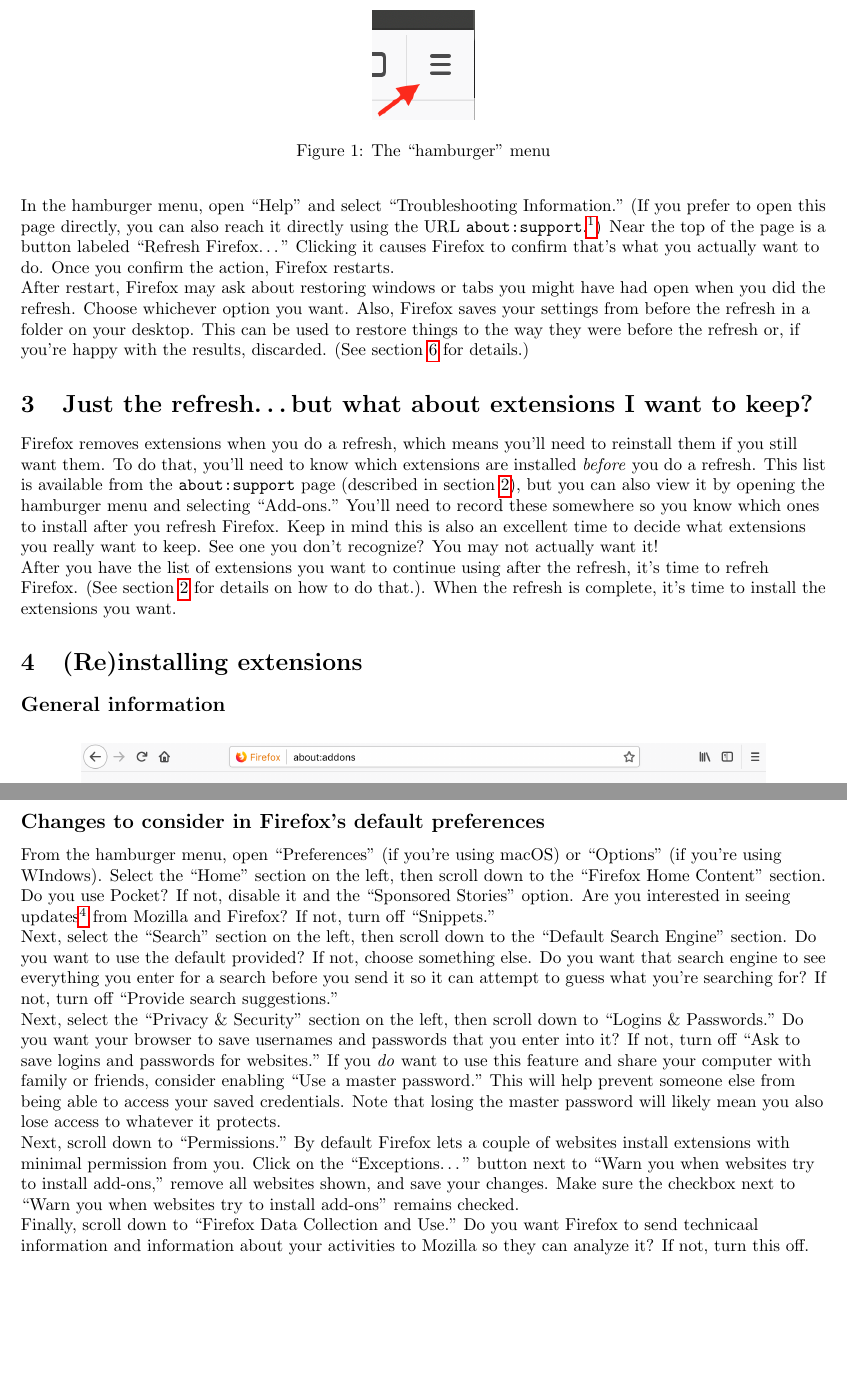
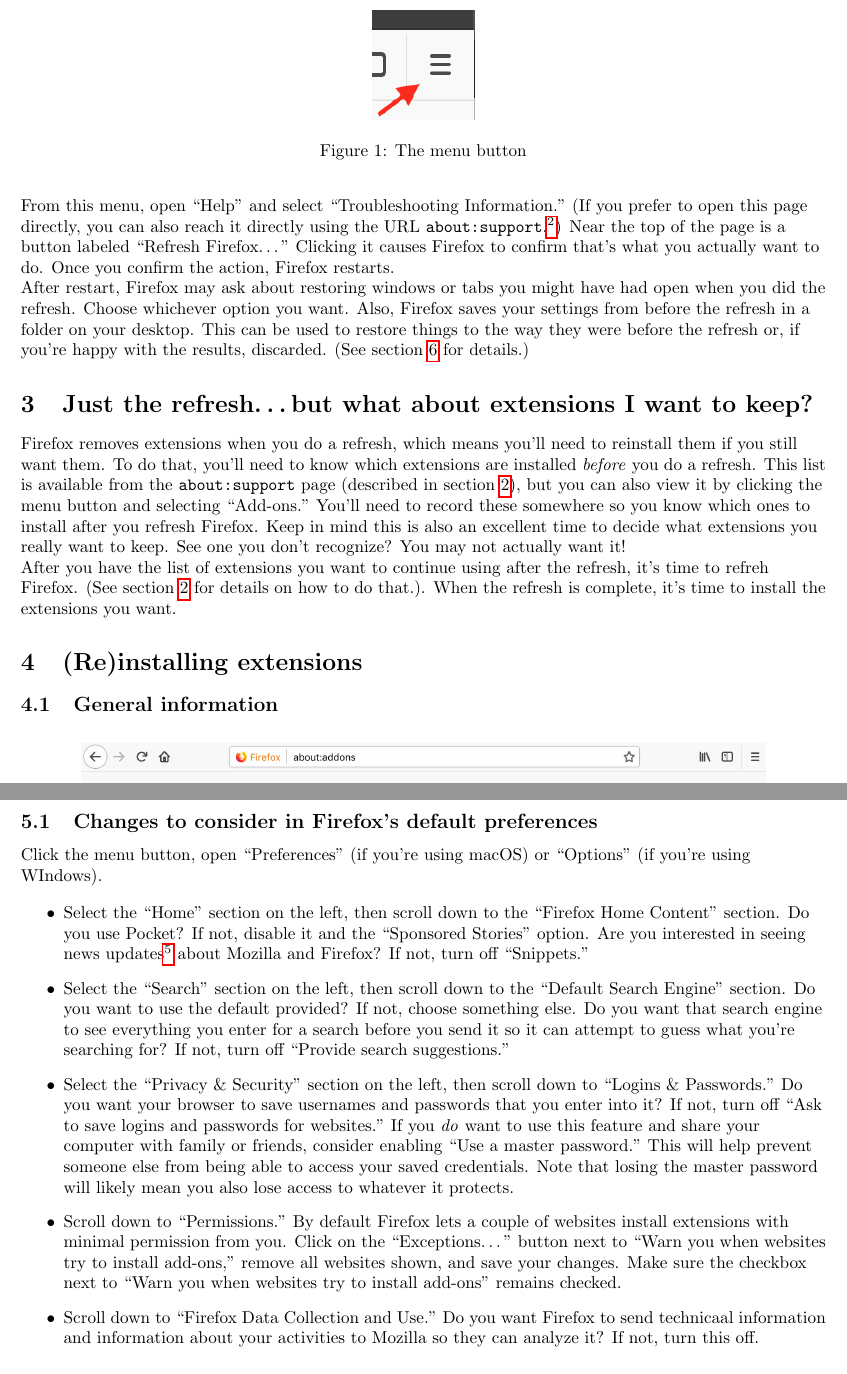
Before and after one commit to amesbury/HowToDoStuff, a LaTeX paper (Firefox_reset/Firefox_reset.tex): two parts of pages 2 and 4 of 6, joined at a grey line, cut so that both start at the same text, the shorter picture padded with empty space. Compiled offline with pdfLaTeX.

Commit message:
Fixed hamburger references and cleaned up formatting

```diff
--- a/Firefox_reset/Firefox_reset.tex
+++ b/Firefox_reset/Firefox_reset.tex
@@ -74,7 +74,7 @@
 \begin{figure}[h]
 	\centering
 	\includegraphics{images/hamburger-menu.png}
-	\caption{The ``hamburger" menu}
+	\caption{The menu button}
 	\label{fig:hamburger-menu}
 \end{figure}
 
@@ -82,5 +82,5 @@
 
-In the hamburger menu, open ``Help" and select ``Troubleshooting Information."  (If you prefer to open this page directly, you can also reach it directly using the URL \texttt{about:support}.\footnote{Many Firefox configuration pages can be reached in more than one way.  You can use whichever is easiest for you.})  Near the top of the page is a button labeled ``Refresh Firefox\ldots{}"  Clicking it causes Firefox to confirm that's what you actually want to do.  Once you confirm the action, Firefox restarts.
+From this menu, open ``Help" and select ``Troubleshooting Information."  (If you prefer to open this page directly, you can also reach it directly using the URL \texttt{about:support}.\footnote{Many Firefox configuration pages can be reached in more than one way.  You can use whichever is easiest for you.})  Near the top of the page is a button labeled ``Refresh Firefox\ldots{}"  Clicking it causes Firefox to confirm that's what you actually want to do.  Once you confirm the action, Firefox restarts.
 
 After restart, Firefox may ask about restoring windows or tabs you might have had open when you did the refresh.  Choose whichever option you want.  Also, Firefox saves your settings from before the refresh in a folder on your desktop.  This can be used to restore things to the way they were before the refresh or, if you're happy with the results, discarded.  (See \cref{section:undo-the-refresh} for details.)
 
@@ -90,7 +90,7 @@
 %%%%%%%%%%%%%%%%%%%%%%%%%%%%%%%%%%%%%%%%%%%%%%%
 %%%%%%%%%%%%%%%%%%%%%%%%%%%%%%%%%%%%%%%%%%%%%%%
 \section{Just the refresh\ldots{}but what about extensions I want to keep?}
-Firefox removes extensions when you do a refresh, which means you'll need to reinstall them if you still want them.  To do that, you'll need to know which extensions are installed \emph{before} you do a refresh.  This list is available from the \texttt{about:support} page (described in \cref{section:just-the-refresh-please}), but you can also view it by opening the hamburger menu and selecting ``Add-ons."  You'll need to record these somewhere so you know which ones to install after you refresh Firefox.  Keep in mind this is also an excellent time to decide what extensions you really want to keep.  See one you don't recognize?  You may not actually want it!
+Firefox removes extensions when you do a refresh, which means you'll need to reinstall them if you still want them.  To do that, you'll need to know which extensions are installed \emph{before} you do a refresh.  This list is available from the \texttt{about:support} page (described in \cref{section:just-the-refresh-please}), but you can also view it by clicking the menu button and selecting ``Add-ons."  You'll need to record these somewhere so you know which ones to install after you refresh Firefox.  Keep in mind this is also an excellent time to decide what extensions you really want to keep.  See one you don't recognize?  You may not actually want it!
 
 After you have the list of extensions you want to continue using after the refresh, it's time to refreh Firefox.  (See \cref{section:just-the-refresh-please} for details on how to do that.). When the refresh is complete, it's time to install the extensions you want.
 
@@ -104,7 +104,7 @@
 
 
 
-\subsection*{General information}
+\subsection{General information}
 
 \begin{figure}[h]
 	\centering
@@ -146,20 +146,25 @@
 \section{Other things to consider}
 There are a couple other things you can do to Firefox following a refresh that may help improve your security with almost no chance of interfering with normal operation.  There are actually a lot of things you \emph{could} change here, but these are the few that are really worth considering whether you \emph{should} change.
 
-\subsection*{Changes to consider in Firefox's default preferences}
-From the hamburger menu, open ``Preferences" (if you're using macOS) or ``Options" (if you're using WIndows).  Select the ``Home" section on the left, then scroll down to the ``Firefox Home Content" section.  Do you use Pocket?  If not, disable it and the ``Sponsored Stories" option.  Are you interested in seeing updates\footnote{These have nothing to do with keeping Firefox itself up to date.)} from Mozilla and Firefox?  If not, turn off ``Snippets."
+\subsection{Changes to consider in Firefox's default preferences}
+Click the menu button, open ``Preferences" (if you're using macOS) or ``Options" (if you're using WIndows).
 
-Next, select the ``Search" section on the left, then scroll down to the ``Default Search Engine" section.  Do you want to use the default provided?  If not, choose something else.  Do you want that search engine to see everything you enter for a search before you send it so it can attempt to guess what you're searching for?  If not, turn off ``Provide search suggestions."
 
-Next, select the ``Privacy \& Security" section on the left, then scroll down to ``Logins \& Passwords."  Do you want your browser to save usernames and passwords that you enter into it?  If not, turn off ``Ask to save logins and passwords for websites."  If you \emph{do} want to use this feature and share your computer with family or friends, consider enabling ``Use a master password."  This will help prevent someone else from being able to access your saved credentials.  Note that losing the master password will likely mean you also lose access to whatever it protects.
+\begin{itemize}
+	\item Select the ``Home" section on the left, then scroll down to the ``Firefox Home Content" section.  Do you use Pocket?  If not, disable it and the ``Sponsored Stories" option.  Are you interested in seeing news updates\footnote{These have nothing to do with keeping Firefox itself up to date.} about Mozilla and Firefox?  If not, turn off ``Snippets."
 
-Next, scroll down to ``Permissions."  By default Firefox lets a couple of websites install extensions with minimal permission from you.  Click on the ``Exceptions\ldots{}" button next to ``Warn you when websites try to install add-ons," remove all websites shown, and save your changes.  Make sure the checkbox next to ``Warn you when websites try to install add-ons" remains checked.
+	\item Select the ``Search" section on the left, then scroll down to the ``Default Search Engine" section.  Do you want to use the default provided?  If not, choose something else.  Do you want that search engine to see everything you enter for a search before you send it so it can attempt to guess what you're searching for?  If not, turn off ``Provide search suggestions."
 
-Finally, scroll down to ``Firefox Data Collection and Use."  Do you want Firefox to send technicaal information and information about your activities to Mozilla so they can analyze it?  If not, turn this off.
+	\item Select the ``Privacy \& Security" section on the left, then scroll down to ``Logins \& Passwords."  Do you want your browser to save usernames and passwords that you enter into it?  If not, turn off ``Ask to save logins and passwords for websites."  If you \emph{do} want to use this feature and share your computer with family or friends, consider enabling ``Use a master password."  This will help prevent someone else from being able to access your saved credentials.  Note that losing the master password will likely mean you also lose access to whatever it protects.
+
+	\item Scroll down to ``Permissions."  By default Firefox lets a couple of websites install extensions with minimal permission from you.  Click on the ``Exceptions\ldots{}" button next to ``Warn you when websites try to install add-ons," remove all websites shown, and save your changes.  Make sure the checkbox next to ``Warn you when websites try to install add-ons" remains checked.
+
+	\item Scroll down to ``Firefox Data Collection and Use."  Do you want Firefox to send technicaal information and information about your activities to Mozilla so they can analyze it?  If not, turn this off.
+\end{itemize}
 
 
 
-\subsection*{Other changes to consider (bonus round!)}
+\subsection{Other changes to consider (bonus round!)}
 Firefox includes a large number of other configuration options that aren't available through ``Preferences" or ``Options'' menus.  To access these, type \texttt{about:config} in the address bar.  This will display a scary warning (an exclamation symbol with ``This might void your warranty!"), but in a worst-case scenario you can just refresh Firefox to recover from a botched attempt to make changes.  \emph{The warning does not mean data on your computer is at risk when you make configuration changes.}  Unless you're careless, it's unlikely you'll cause problems from which you can't recover.  Click ``I accept the risk!" to open the list of configuration options.
 
 \begin{figure}[h]
```
Also changed, not shown: Firefox_reset.pdf, Firefox_reset/Firefox_reset.tex (12 more changed lines).
